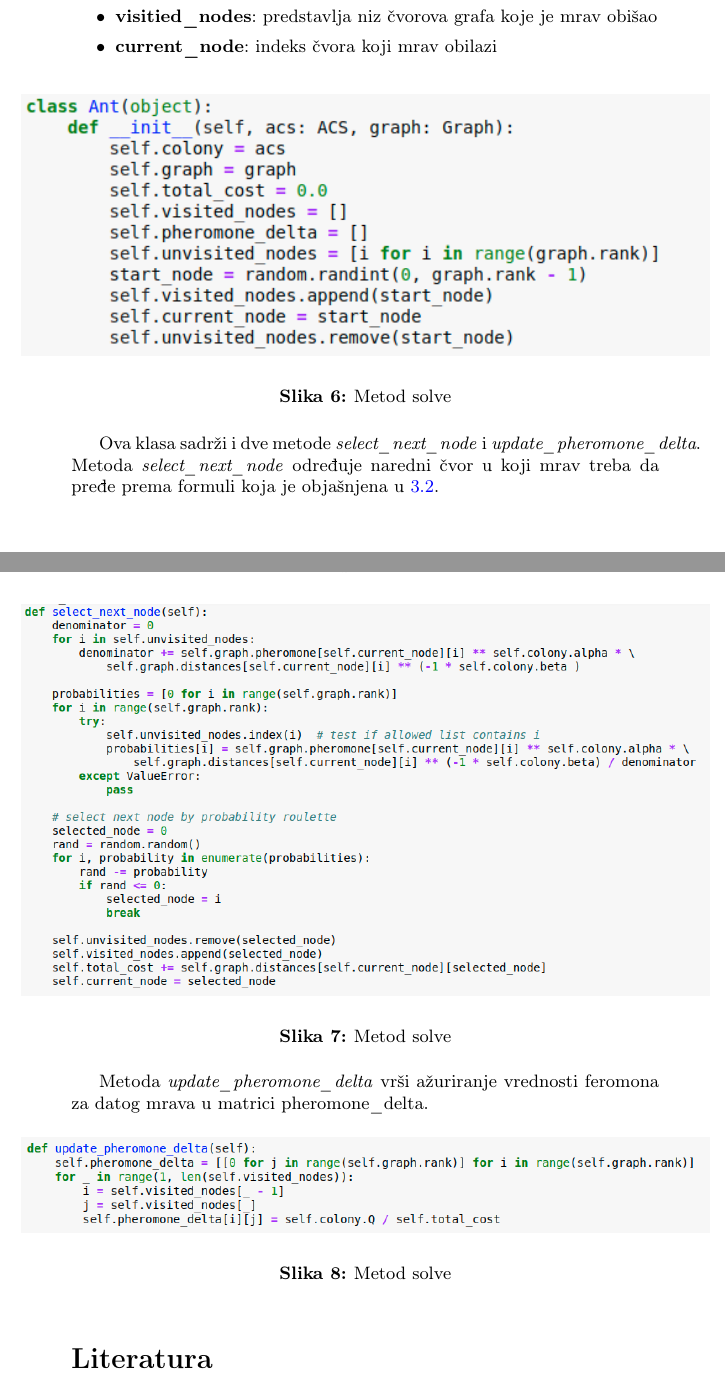
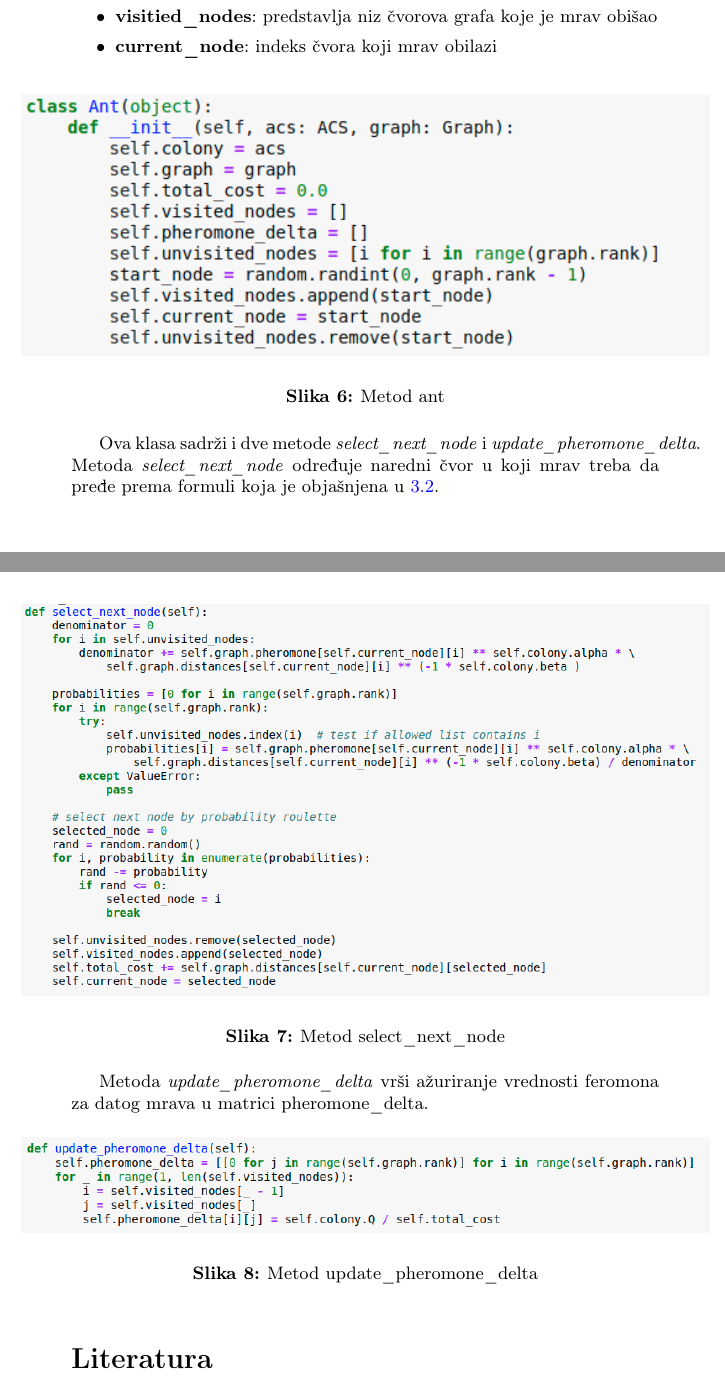
Before and after one commit to Vojkan-Cvijovic/TSP-solver, a LaTeX document (documentation/OptimizacijaKolonijomMrava.tex): two parts of pages 6 and 7 of 7, joined at a grey line, cut so that both start at the same text. Compiled offline with pdfLaTeX.

```diff
--- a/documentation/OptimizacijaKolonijomMrava.tex
+++ b/documentation/OptimizacijaKolonijomMrava.tex
@@ -249,7 +249,7 @@
 \begin{center}
 \includegraphics[width=1\columnwidth]{slika5.png}
 \end{center}
-\caption{Metod solve}
+\caption{Metod ant}
 \label{fig:slika5}
 \end{figure}
 
@@ -264,7 +264,7 @@
 \begin{center}
 \includegraphics[width=1\columnwidth]{slika6.png}
 \end{center}
-\caption{Metod solve}
+\caption{Metod select\_next\_node}
 \label{fig:slika5}
 \end{figure}
 
@@ -275,7 +275,7 @@
 \begin{center}
 \includegraphics[width=1\columnwidth]{slika7.png}
 \end{center}
-\caption{Metod solve}
+\caption{Metod update\_pheromone\_delta}
 \label{fig:slika5}
 \end{figure}
 
```
Also changed, not shown: 1 other file.
